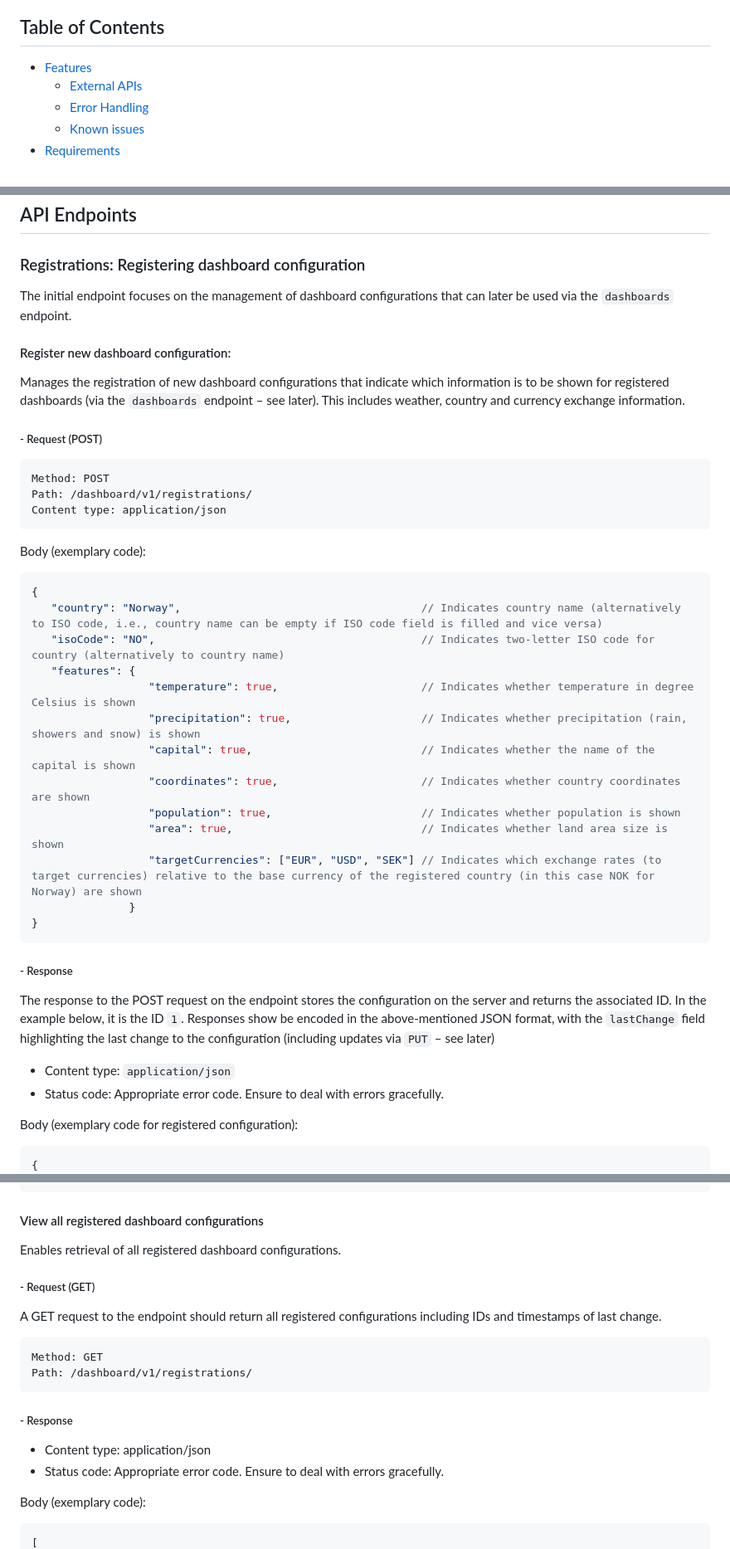
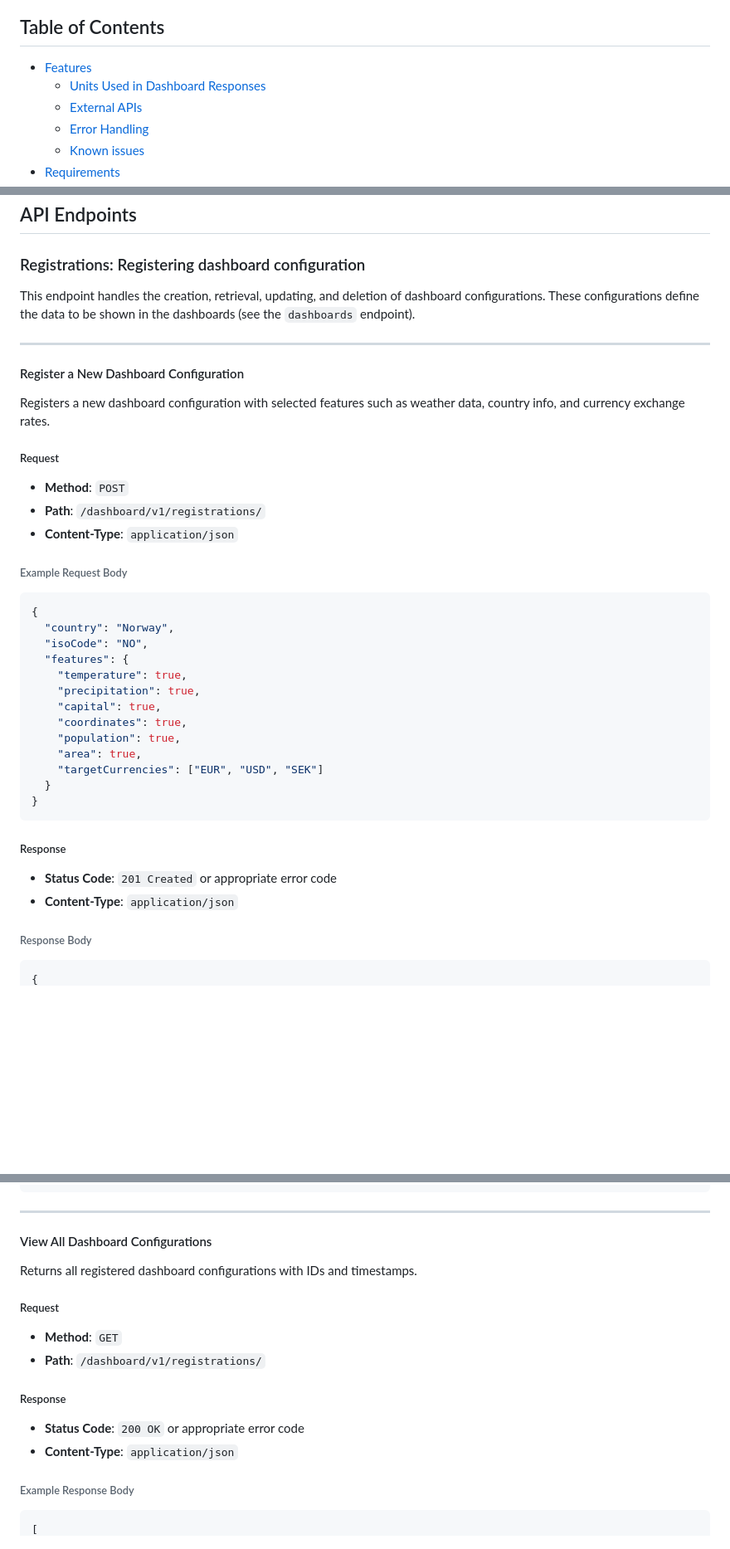
Before and after one commit to SigurdRiseth/CountriesDashboardService, a Markdown page: README.md, 3 parts joined by grey strips. Shown: that part at 83% size. Rendered like a GitHub page; blank space fills up the shorter version.

````diff
--- a/README.md
+++ b/README.md
@@ -7,6 +7,7 @@ The project is part of a group assignment where we will implement state manageme
 ## Table of Contents
 
 - [Features](#features)
+  - [Units Used in Dashboard Responses](#units-used-in-dashboard-responses)
   - [External APIs](#external-apis)
   - [Error Handling](#error-handling)
   - [Known issues](#known-issues)
@@ -101,46 +157,44 @@ The application will be initially developed and tested locally, followed by depl
 
 ### Registrations: Registering dashboard configuration
 
-The initial endpoint focuses on the management of dashboard configurations that can later be used via the `dashboards` endpoint.
+This endpoint handles the creation, retrieval, updating, and deletion of dashboard configurations. These configurations define the data to be shown in the dashboards (see the `dashboards` endpoint).
 
-#### Register new dashboard configuration:
+---
 
-Manages the registration of new dashboard configurations that indicate which information is to be shown for registered dashboards (via the `dashboards` endpoint – see later). This includes weather, country and currency exchange information.
+#### Register a New Dashboard Configuration
 
-##### - Request (POST)
+Registers a new dashboard configuration with selected features such as weather data, country info, and currency exchange rates.
 
-```
-Method: POST
-Path: /dashboard/v1/registrations/
-Content type: application/json
-```
+##### Request
 
-Body (exemplary code):
+- **Method**: `POST`
+- **Path**: `/dashboard/v1/registrations/`
+- **Content-Type**: `application/json`
+
+###### Example Request Body
 
 ```json
 {
-   "country": "Norway",                                     // Indicates country name (alternatively to ISO code, i.e., country name can be empty if ISO code field is filled and vice versa)
-   "isoCode": "NO",                                         // Indicates two-letter ISO code for country (alternatively to country name)
-   "features": {
-                  "temperature": true,                      // Indicates whether temperature in degree Celsius is shown
-                  "precipitation": true,                    // Indicates whether precipitation (rain, showers and snow) is shown
-                  "capital": true,                          // Indicates whether the name of the capital is shown
-                  "coordinates": true,                      // Indicates whether country coordinates are shown
-                  "population": true,                       // Indicates whether population is shown
-                  "area": true,                             // Indicates whether land area size is shown
-                  "targetCurrencies": ["EUR", "USD", "SEK"] // Indicates which exchange rates (to target currencies) relative to the base currency of the registered country (in this case NOK for Norway) are shown
-               }
+  "country": "Norway",
+  "isoCode": "NO",
+  "features": {
+    "temperature": true,
+    "precipitation": true,
+    "capital": true,
+    "coordinates": true,
+    "population": true,
+    "area": true,
+    "targetCurrencies": ["EUR", "USD", "SEK"]
+  }
 }
 ```
 
-##### - Response
+##### Response
 
-The response to the POST request on the endpoint stores the configuration on the server and returns the associated ID. In the example below, it is the ID `1`. Responses show be encoded in the above-mentioned JSON format, with the `lastChange` field highlighting the last change to the configuration (including updates via `PUT` – see later)
+- **Status Code**: `201 Created` or appropriate error code
+- **Content-Type**: `application/json`
 
-- Content type: `application/json`
-- Status code: Appropriate error code. Ensure to deal with errors gracefully.
-
-Body (exemplary code for registered configuration):
+###### Response Body
 
 ```json
 {
@@ -191,25 +239,23 @@ Body (exemplary code):
 }
 ```
 
-#### View all registered dashboard configurations
+---
 
-Enables retrieval of all registered dashboard configurations.
+#### View All Dashboard Configurations
 
-##### - Request (GET)
+Returns all registered dashboard configurations with IDs and timestamps.
 
-A GET request to the endpoint should return all registered configurations including IDs and timestamps of last change.
+##### Request
 
-```
-Method: GET
-Path: /dashboard/v1/registrations/
-```
+- **Method**: `GET`
+- **Path**: `/dashboard/v1/registrations/`
 
-##### - Response
+##### Response
 
-- Content type: application/json
-- Status code: Appropriate error code. Ensure to deal with errors gracefully.
+- **Status Code**: `200 OK` or appropriate error code
+- **Content-Type**: `application/json`
 
-Body (exemplary code):
+###### Example Response Body
 
 ```json
 [
````
Also changed, not shown: other parts of README.md (+174 -100 lines).
